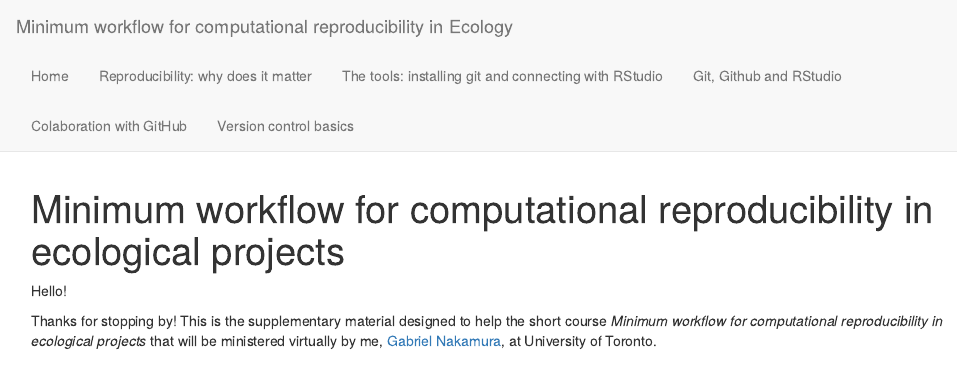
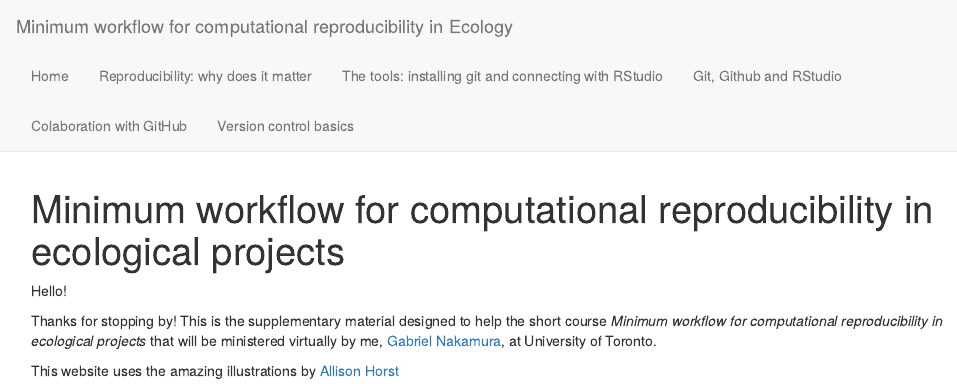
Before and after one commit to GabrielNakamura/Workshop_ufg, an R Markdown document (index.Rmd): the page in a window 1100 px wide, from its top. Rendered offline with R 4.5, knitr and Pandoc, with nearby package versions.

Commit message:
adding credit to the illustrations

```diff
--- a/index.Rmd
+++ b/index.Rmd
@@ -5,3 +5,6 @@ title: "Minimum workflow for computational reproducibility in ecological project
 Hello!
 
 Thanks for stopping by! This is the supplementary material designed to help the short course *Minimum workflow for computational reproducibility in ecological projects* that will be ministered virtually by me, [Gabriel Nakamura](https://main--gabrielnakamura.netlify.app/), at University of Toronto.
+
+
+This website uses the amazing illustrations by [Allison Horst](https://allisonhorst.com/git-github)
```
